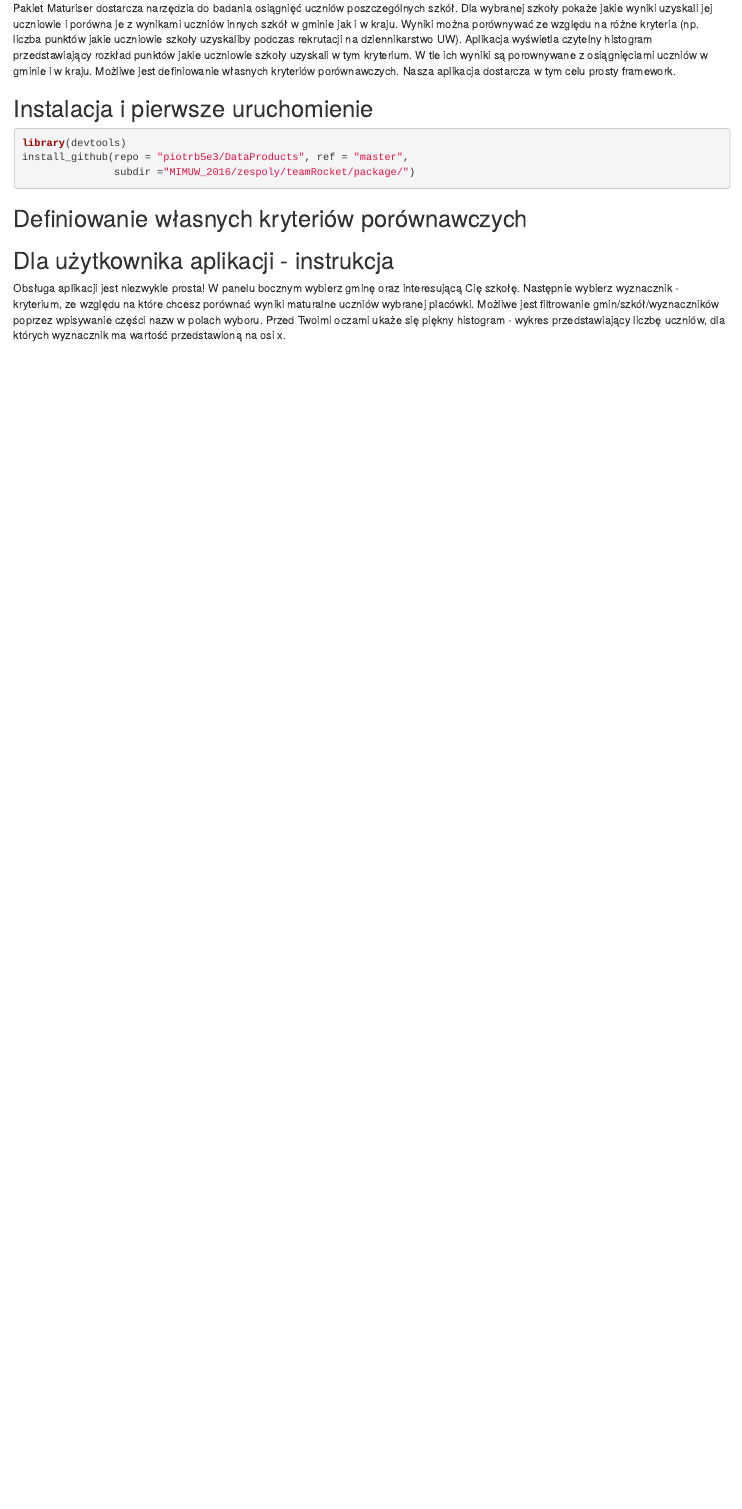
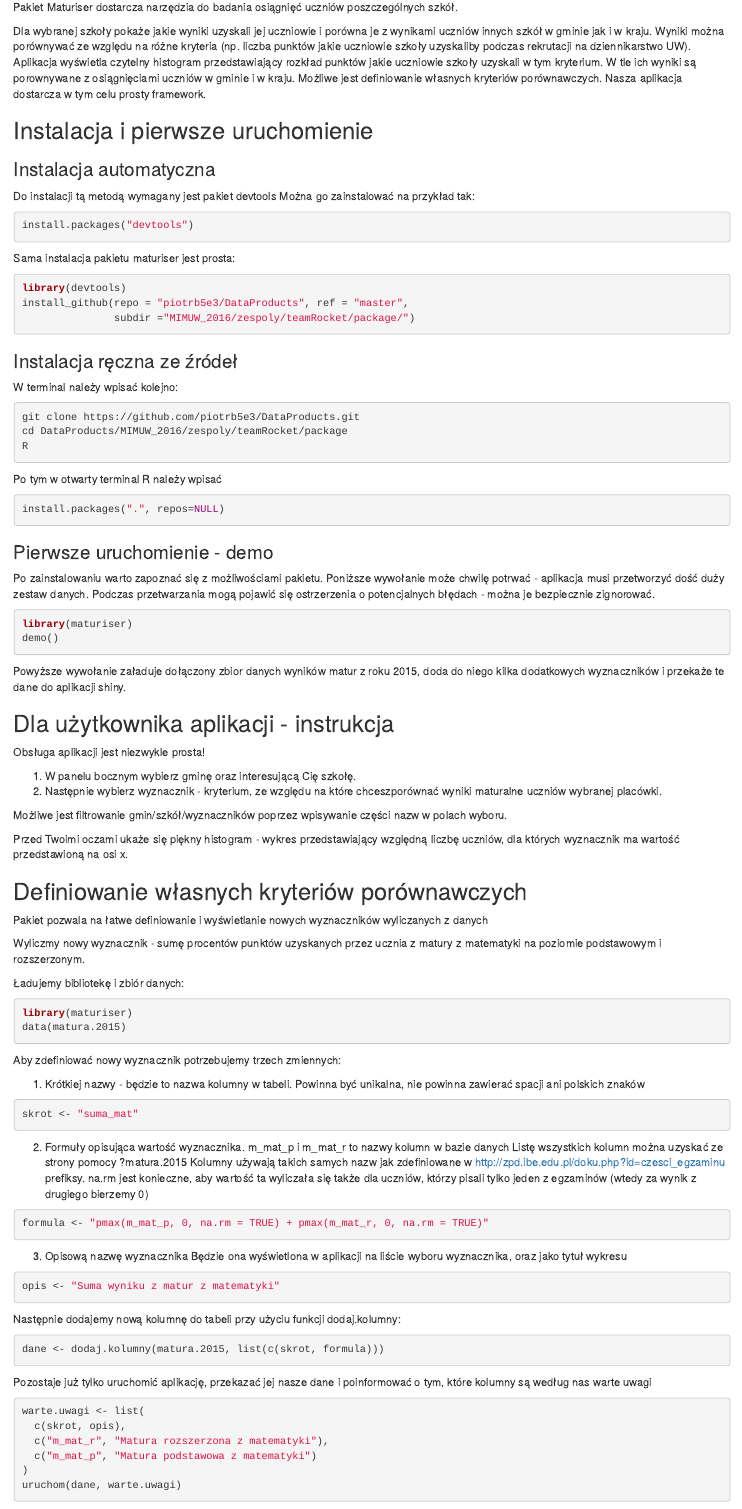
Before and after one commit to pbiecek/DataProducts, an R Markdown document (MIMUW_2016/zespoly/teamRocket/package/instrukcja.Rmd): the page in a window 1100 px wide, from 280 px down before the commit and from 340 px down after it, so that both start at the same text. Rendered offline with R 4.5, knitr and Pandoc, with nearby package versions.

Commit message:
Pierwsza pełna wersja instrukcji użytkowania i instalacji

````diff
--- a/MIMUW_2016/zespoly/teamRocket/package/instrukcja.Rmd
+++ b/MIMUW_2016/zespoly/teamRocket/package/instrukcja.Rmd
@@ -5,6 +5,9 @@ date: "May 31, 2016"
 output:
   html_document:
     keep_md: yes
+    smart: no
+    toc: yes
+  pdf_document:
     toc: yes
 ---
 
@@ -14,18 +17,106 @@ knitr::opts_chunk$set(echo = TRUE)
 
 ## O pakiecie
 
-Pakiet Maturiser dostarcza narzędzia do badania osiągnięć uczniów poszczególnych szkół. Dla wybranej szkoły pokaże jakie wyniki uzyskali jej uczniowie i porówna je z wynikami uczniów innych szkół w gminie jak i w kraju. Wyniki można porównywać ze względu na różne kryteria (np. liczba punktów jakie uczniowie szkoły uzyskaliby podczas rekrutacji na dziennikarstwo UW). Aplikacja wyświetla czytelny histogram przedstawiający rozkład punktów jakie uczniowie szkoły uzyskali w tym kryterium. W tle ich wyniki są porownywane z osiągnięciami uczniów w gminie i w kraju. Możliwe jest definiowanie własnych kryteriów porównawczych. Nasza aplikacja dostarcza w tym celu prosty framework.
+Pakiet Maturiser dostarcza narzędzia do badania osiągnięć uczniów poszczególnych szkół.
+
+Dla wybranej szkoły pokaże jakie wyniki uzyskali jej uczniowie i porówna je z wynikami uczniów innych szkół w gminie jak i w kraju. Wyniki można porównywać ze względu na różne kryteria (np. liczba punktów jakie uczniowie szkoły uzyskaliby podczas rekrutacji na dziennikarstwo UW). Aplikacja wyświetla czytelny histogram przedstawiający rozkład punktów jakie uczniowie szkoły uzyskali w tym kryterium. W tle ich wyniki są porownywane z osiągnięciami uczniów w gminie i w kraju. Możliwe jest definiowanie własnych kryteriów porównawczych. Nasza aplikacja dostarcza w tym celu prosty framework.
 
 
 ## Instalacja i pierwsze uruchomienie
+
+### Instalacja automatyczna
+Do instalacji tą metodą wymagany jest pakiet devtools
+Można go zainstalować na przykład tak:
+```{r, eval=FALSE}
+install.packages("devtools")
+```
+Sama instalacja pakietu maturiser jest prosta:
 ```{r, eval=FALSE}
 library(devtools)
 install_github(repo = "piotrb5e3/DataProducts", ref = "master",
                subdir ="MIMUW_2016/zespoly/teamRocket/package/")
 ```
 
-## Definiowanie własnych kryteriów porównawczych
+### Instalacja ręczna ze źródeł
+
+W terminal należy wpisać kolejno:
+```{bash, eval=FALSE}
+git clone https://github.com/piotrb5e3/DataProducts.git
+cd DataProducts/MIMUW_2016/zespoly/teamRocket/package
+R
+```
+Po tym w otwarty terminal R należy wpisać
+```{r, eval=FALSE}
+install.packages(".", repos=NULL)
+```
+
+### Pierwsze uruchomienie - demo
+Po zainstalowaniu warto zapoznać się z możliwościami pakietu.
+Poniższe wywołanie może chwilę potrwać - aplikacja musi przetworzyć dość duży zestaw danych. Podczas przetwarzania mogą pojawić się ostrzerzenia o potencjalnych błędach - można je bezpiecznie zignorować.
+```{r, eval=FALSE}
+library(maturiser)
+demo()
+```
+Powyższe wywołanie załaduje dołączony zbior danych wyników matur z
+roku 2015, doda do niego kilka dodatkowych wyznaczników i przekaże te
+dane do aplikacji shiny.
 
 ## Dla użytkownika aplikacji - instrukcja
 
-Obsługa aplikacji jest niezwykle prosta! W panelu bocznym wybierz gminę oraz interesującą Cię szkołę. Następnie wybierz wyznacznik - kryterium, ze względu na które chcesz porównać wyniki maturalne uczniów wybranej placówki. Możliwe jest filtrowanie gmin/szkół/wyznaczników poprzez wpisywanie części nazw w polach wyboru. Przed Twoimi oczami ukaże się piękny histogram - wykres przedstawiający liczbę uczniów, dla których wyznacznik ma wartość przedstawioną na osi x.
+Obsługa aplikacji jest niezwykle prosta!
+
+1. W panelu bocznym wybierz gminę oraz interesującą Cię szkołę.
+2. Następnie wybierz wyznacznik - kryterium, ze względu na które chceszporównać wyniki maturalne uczniów wybranej placówki.
+
+Możliwe jest filtrowanie gmin/szkół/wyznaczników poprzez wpisywanie części nazw w polach wyboru.
+
+Przed Twoimi oczami ukaże się piękny histogram - wykres przedstawiający względną liczbę uczniów, dla których wyznacznik ma wartość przedstawioną na osi x.
+
+## Definiowanie własnych kryteriów porównawczych
+
+Pakiet pozwala na łatwe definiowanie i wyświetlanie nowych wyznaczników wyliczanych z danych
+
+Wyliczmy nowy wyznacznik - sumę procentów punktów uzyskanych przez ucznia z matury z matematyki na poziomie podstawowym i rozszerzonym.
+
+Ładujemy bibliotekę i zbiór danych:
+```{r, eval=FALSE}
+library(maturiser)
+data(matura.2015)
+```
+Aby zdefiniować nowy wyznacznik potrzebujemy trzech zmiennych:
+
+1. Krótkiej nazwy - będzie to nazwa kolumny w tabeli.
+Powinna być unikalna, nie powinna zawierać spacji ani polskich znaków
+```{r, eval=FALSE}
+skrot <- "suma_mat"
+```
+2. Formuły opisująca wartość wyznacznika.
+m_mat_p i m_mat_r to nazwy kolumn w bazie danych
+Listę wszystkich kolumn można uzyskać ze strony pomocy ?matura.2015
+Kolumny używają takich samych nazw jak zdefiniowane w
+http://zpd.ibe.edu.pl/doku.php?id=czesci_egzaminu
+prefiksy. na.rm jest konieczne, aby wartość ta wyliczała się także dla uczniów,
+którzy pisali tylko jeden z egzaminów (wtedy za wynik z drugiego bierzemy 0)
+```{r, eval=FALSE}
+formula <- "pmax(m_mat_p, 0, na.rm = TRUE) + pmax(m_mat_r, 0, na.rm = TRUE)"
+```
+3. Opisową nazwę wyznacznika
+Będzie ona wyświetlona w aplikacji na liście wyboru wyznacznika,
+oraz jako tytuł wykresu
+```{r, eval=FALSE}
+opis <- "Suma wyniku z matur z matematyki"
+```
+
+Następnie dodajemy nową kolumnę do tabeli przy użyciu funkcji dodaj.kolumny:
+```{r, eval=FALSE}
+dane <- dodaj.kolumny(matura.2015, list(c(skrot, formula)))
+```
+Pozostaje już tylko uruchomić aplikację, przekazać jej nasze dane i poinformować o tym, które kolumny są według nas warte uwagi
+```{r, eval=FALSE}
+warte.uwagi <- list(
+  c(skrot, opis),
+  c("m_mat_r", "Matura rozszerzona z matematyki"),
+  c("m_mat_p", "Matura podstawowa z matematyki")
+)
+uruchom(dane, warte.uwagi)
+```
````
Also changed, not shown: 1 other file.
